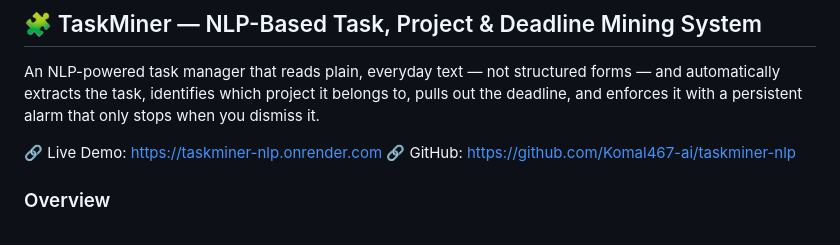
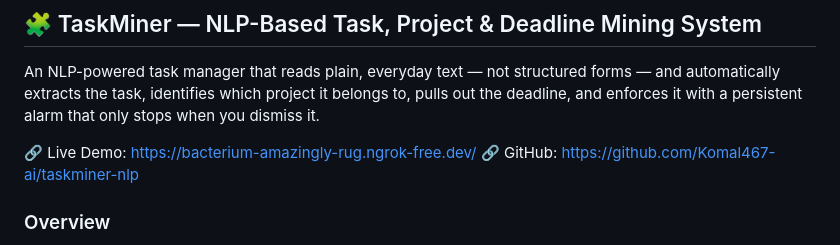
Before and after one commit to Komal467-ai/taskminer-nlp, a Markdown page: README.md, the part around the change. GitHub-like rendering.

```diff
--- a/README.md
+++ b/README.md
@@ -2,7 +2,7 @@
 
 An NLP-powered task manager that reads plain, everyday text — not structured forms — and automatically extracts the task, identifies which project it belongs to, pulls out the deadline, and enforces it with a persistent alarm that only stops when you dismiss it.
 
-🔗 Live Demo: https://taskminer-nlp.onrender.com
+🔗 Live Demo: https://bacterium-amazingly-rug.ngrok-free.dev/
 🔗 GitHub: https://github.com/Komal467-ai/taskminer-nlp
 
 ### Overview
```
